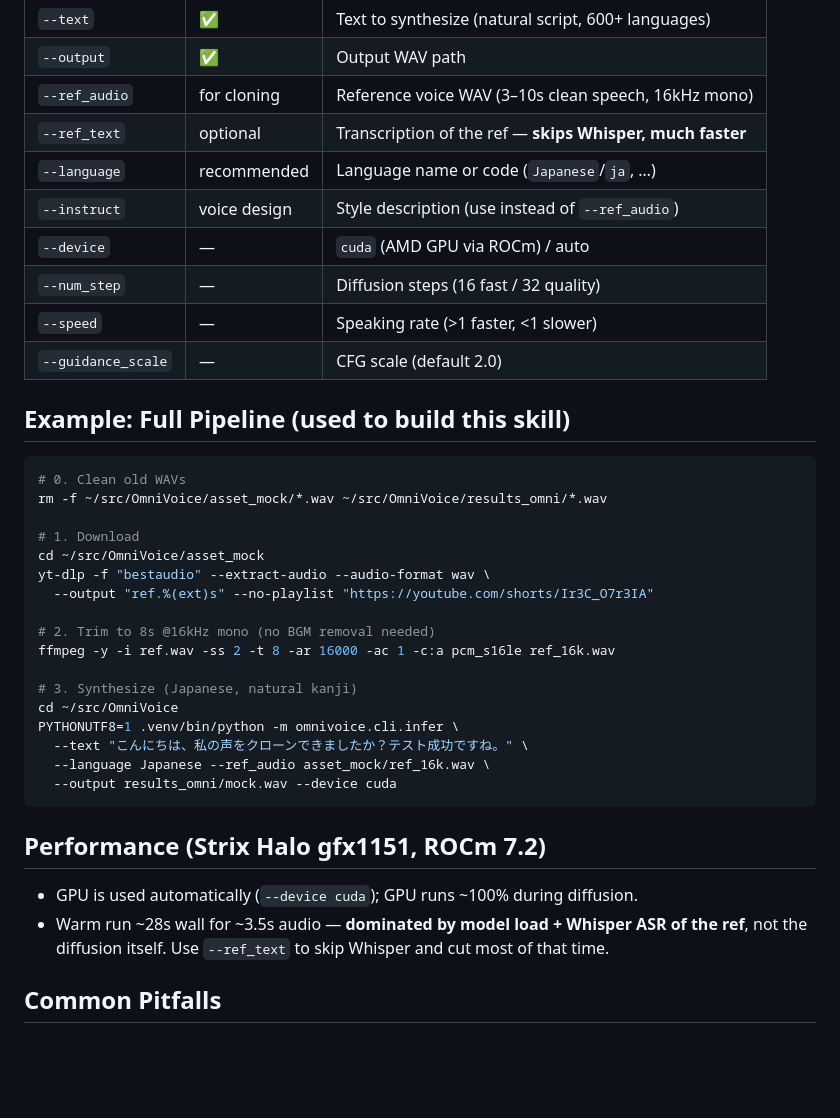
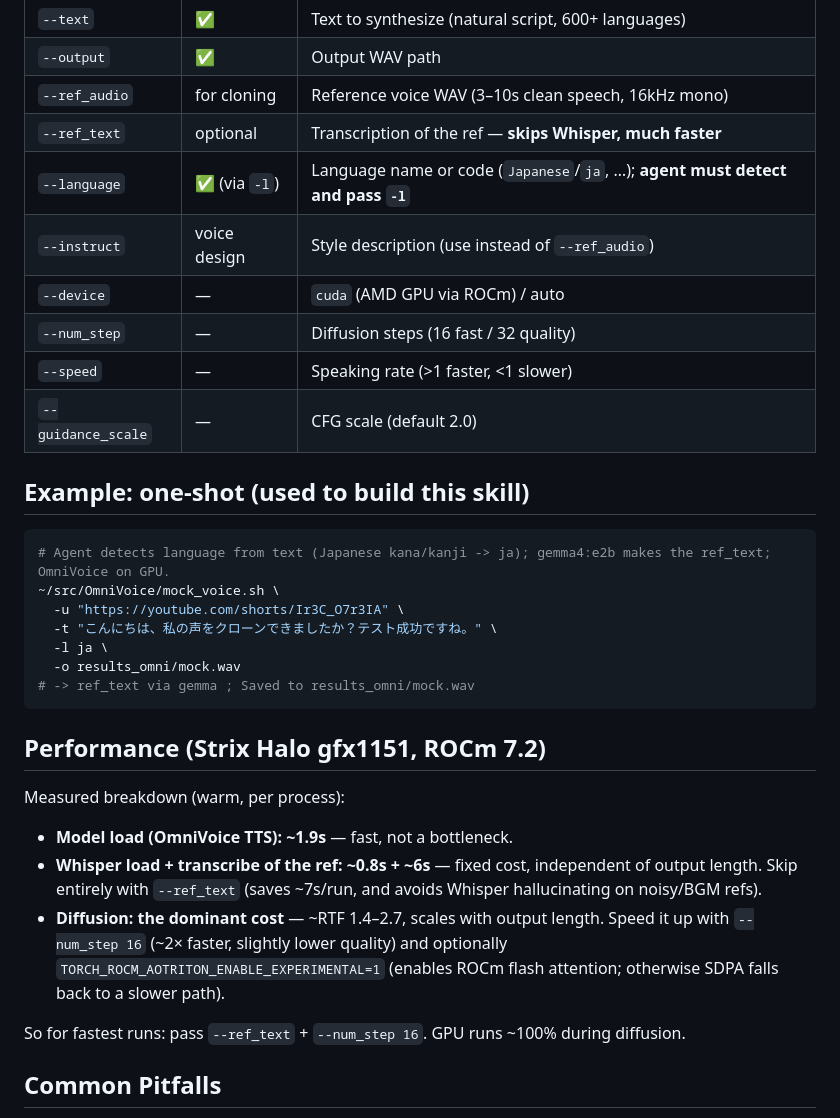
Before and after one commit to AyaSakura-comp/hermes-skills, a Markdown page: media/mock-voice/SKILL.md, the part around one of its changes. Rendered like a GitHub page; blank space fills up the shorter version.

````diff
--- a/media/mock-voice/SKILL.md
+++ b/media/mock-voice/SKILL.md
@@ -108,40 +196,38 @@ cp ~/src/OmniVoice/results_omni/mock.wav /tmp/mock_voice.wav
 | `--output` | ✅ | Output WAV path |
 | `--ref_audio` | for cloning | Reference voice WAV (3–10s clean speech, 16kHz mono) |
 | `--ref_text` | optional | Transcription of the ref — **skips Whisper, much faster** |
-| `--language` | recommended | Language name or code (`Japanese`/`ja`, …) |
+| `--language` | ✅ (via `-l`) | Language name or code (`Japanese`/`ja`, …); **agent must detect and pass `-l`** |
 | `--instruct` | voice design | Style description (use instead of `--ref_audio`) |
 | `--device` | — | `cuda` (AMD GPU via ROCm) / auto |
 | `--num_step` | — | Diffusion steps (16 fast / 32 quality) |
 | `--speed` | — | Speaking rate (>1 faster, <1 slower) |
 | `--guidance_scale` | — | CFG scale (default 2.0) |
 
-## Example: Full Pipeline (used to build this skill)
+## Example: one-shot (used to build this skill)
 
 ```bash
-# 0. Clean old WAVs
-rm -f ~/src/OmniVoice/asset_mock/*.wav ~/src/OmniVoice/results_omni/*.wav
-
-# 1. Download
-cd ~/src/OmniVoice/asset_mock
-yt-dlp -f "bestaudio" --extract-audio --audio-format wav \
-  --output "ref.%(ext)s" --no-playlist "https://youtube.com/shorts/Ir3C_O7r3IA"
-
-# 2. Trim to 8s @16kHz mono (no BGM removal needed)
-ffmpeg -y -i ref.wav -ss 2 -t 8 -ar 16000 -ac 1 -c:a pcm_s16le ref_16k.wav
-
-# 3. Synthesize (Japanese, natural kanji)
-cd ~/src/OmniVoice
-PYTHONUTF8=1 .venv/bin/python -m omnivoice.cli.infer \
-  --text "こんにちは、私の声をクローンできましたか？テスト成功ですね。" \
-  --language Japanese --ref_audio asset_mock/ref_16k.wav \
-  --output results_omni/mock.wav --device cuda
+# Agent detects language from text (Japanese kana/kanji -> ja); gemma4:e2b makes the ref_text; OmniVoice on GPU.
+~/src/OmniVoice/mock_voice.sh \
+  -u "https://youtube.com/shorts/Ir3C_O7r3IA" \
+  -t "こんにちは、私の声をクローンできましたか？テスト成功ですね。" \
+  -l ja \
+  -o results_omni/mock.wav
+# -> ref_text via gemma ; Saved to results_omni/mock.wav
 ```
 
 ## Performance (Strix Halo gfx1151, ROCm 7.2)
 
-- GPU is used automatically (`--device cuda`); GPU runs ~100% during diffusion.
-- Warm run ~28s wall for ~3.5s audio — **dominated by model load + Whisper ASR of the ref**,
-  not the diffusion itself. Use `--ref_text` to skip Whisper and cut most of that time.
+Measured breakdown (warm, per process):
+- **Model load (OmniVoice TTS): ~1.9s** — fast, not a bottleneck.
+- **Whisper load + transcribe of the ref: ~0.8s + ~6s** — fixed cost, independent of output
+  length. Skip entirely with `--ref_text` (saves ~7s/run, and avoids Whisper hallucinating on
+  noisy/BGM refs).
+- **Diffusion: the dominant cost** — ~RTF 1.4–2.7, scales with output length. Speed it up with
+  `--num_step 16` (~2× faster, slightly lower quality) and optionally
+  `TORCH_ROCM_AOTRITON_ENABLE_EXPERIMENTAL=1` (enables ROCm flash attention; otherwise SDPA
+  falls back to a slower path).
+
+So for fastest runs: pass `--ref_text` + `--num_step 16`. GPU runs ~100% during diffusion.
 
 ## Common Pitfalls
 
````
Also changed, not shown: other parts of media/mock-voice/SKILL.md (+107 -19 lines).
